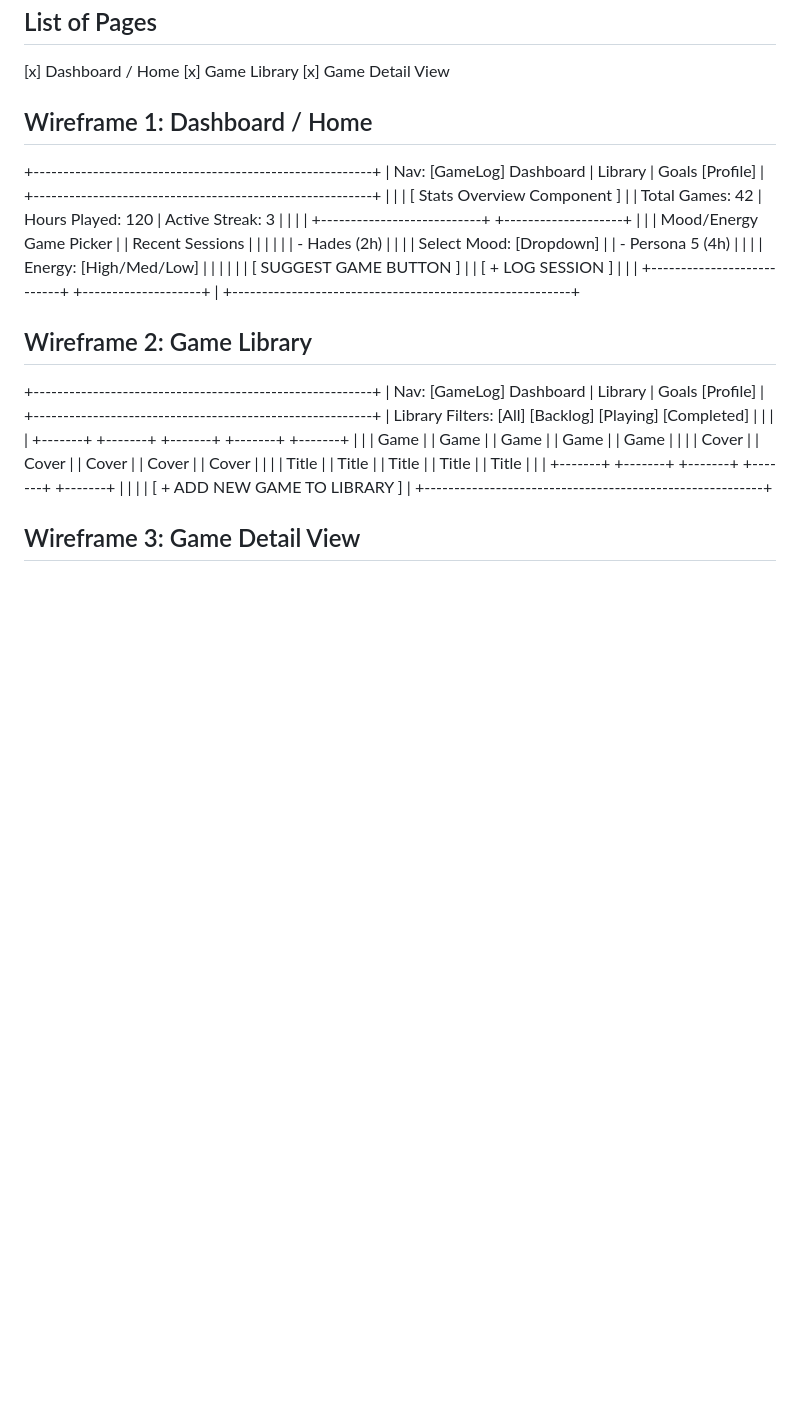
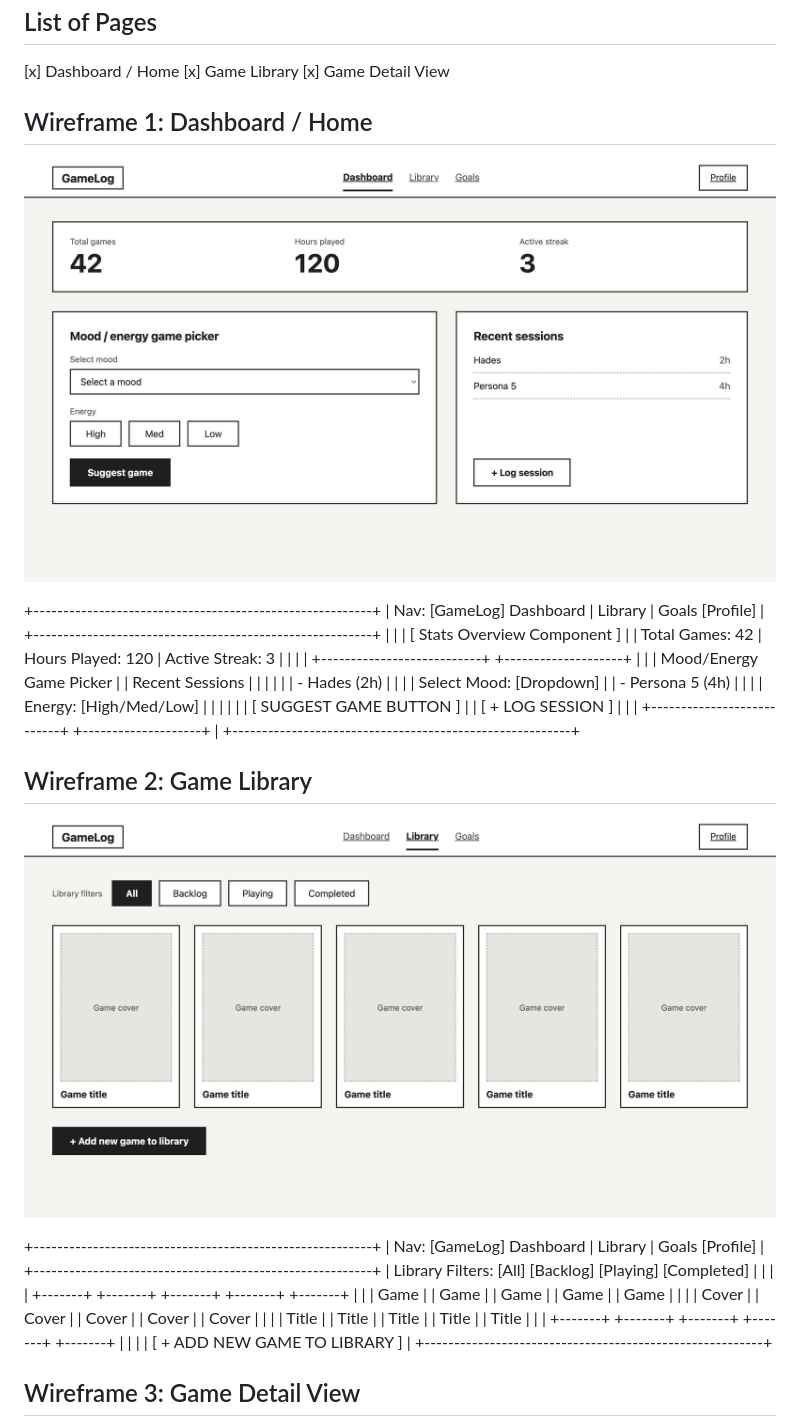
Before and after one commit to junjhon12/web103_finalproject-main, a Markdown page: planning/wireframes.md, the part around one of its changes. GitHub-like rendering; pictures changed too: doc/Dashboard.png (added), doc/Game-library.png (added); blank space fills up the shorter version.

Commit message:
Add wireframe images

```diff
--- a/planning/wireframes.md
+++ b/planning/wireframes.md
@@ -9,6 +9,8 @@ Reference the Creating an Entity Relationship Diagram final project guide in the
 [x] Game Detail View
 
 ## Wireframe 1: Dashboard / Home
+
+![Dashboard wireframe](../doc/Dashboard.png)
 
 +---------------------------------------------------------+
 |  Nav: [GameLog]   Dashboard | Library | Goals   [Profile] |
@@ -28,6 +30,8 @@ Reference the Creating an Entity Relationship Diagram final project guide in the
 
 ## Wireframe 2: Game Library
 
+![Game Library wireframe](../doc/Game-library.png)
+
 +---------------------------------------------------------+
 |  Nav: [GameLog]   Dashboard | Library | Goals   [Profile] |
 +---------------------------------------------------------+
```
Also changed, not shown: other parts of planning/wireframes.md (+2 -0 lines), doc/Game-detail.png (added).
